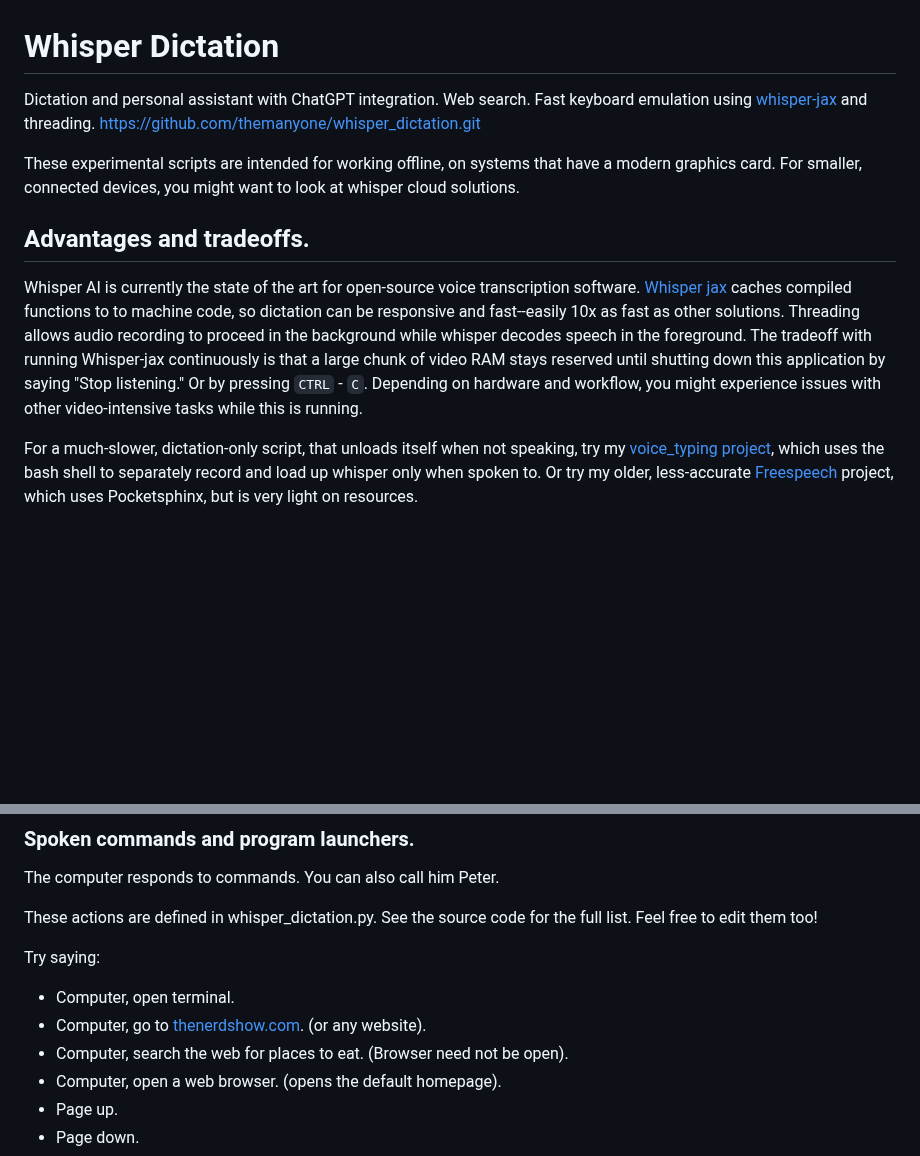
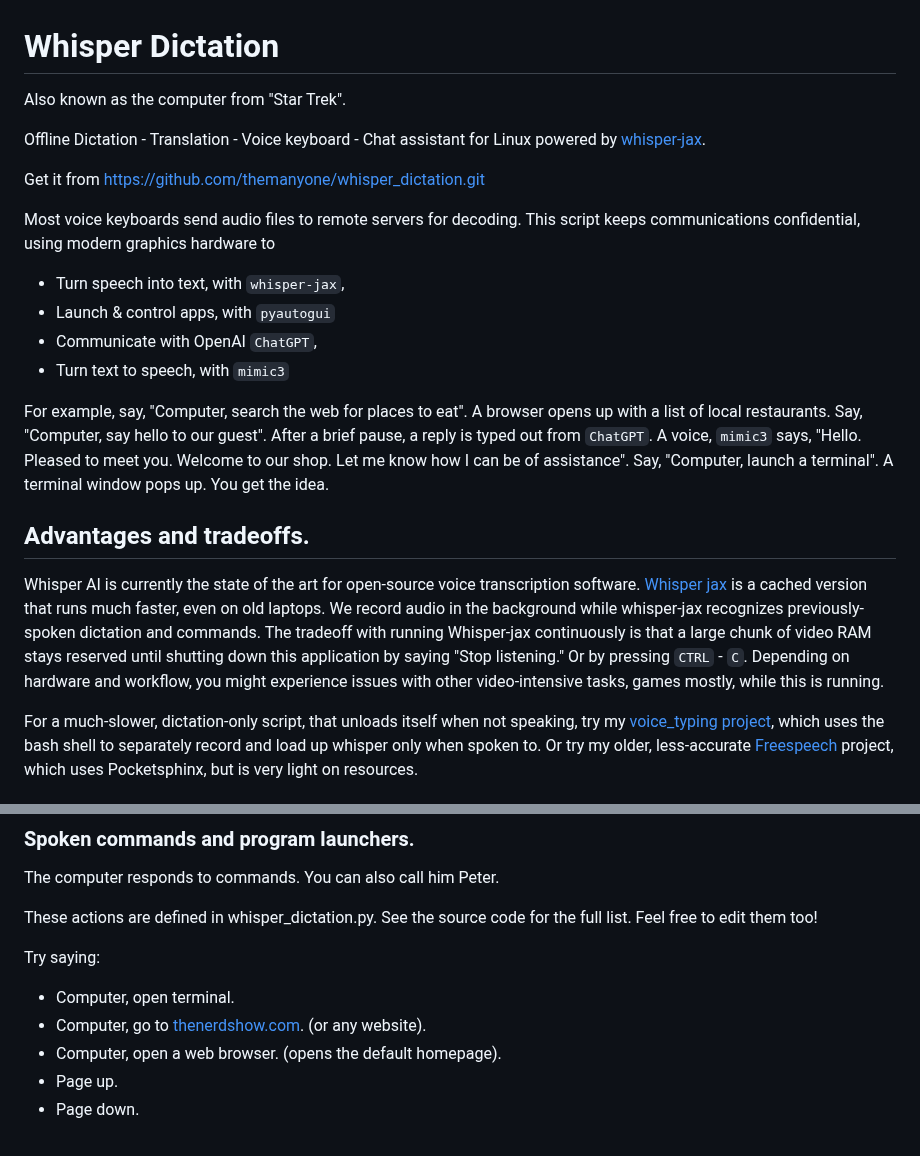
Before and after one commit to themanyone/whisper_dictation, a Markdown page: README.md, 2 parts joined by grey strips. Drawn GitHub-style; blank space fills up the shorter version.

```diff
--- a/README.md
+++ b/README.md
@@ -1,12 +1,23 @@
 # Whisper Dictation
 
-Dictation and personal assistant with ChatGPT integration. Web search. Fast keyboard emulation using [whisper-jax](https://github.com/sanchit-gandhi/whisper-jax) and threading. https://github.com/themanyone/whisper_dictation.git
+Also known as the computer from "Star Trek".
 
-These experimental scripts are intended for working offline, on systems that have a modern graphics card. For smaller, connected devices, you might want to look at whisper cloud solutions.
+Offline Dictation - Translation - Voice keyboard - Chat assistant for Linux powered by  [whisper-jax](https://github.com/sanchit-gandhi/whisper-jax).
+
+Get it from https://github.com/themanyone/whisper_dictation.git
+
+Most voice keyboards send audio files to remote servers for decoding. This script keeps communications confidential, using modern graphics hardware to
+
+- Turn speech into text, with `whisper-jax`,
+- Launch & control apps, with `pyautogui`
+- Communicate with OpenAI `ChatGPT`,
+- Turn text to speech, with `mimic3`
+
+For example, say, "Computer, search the web for places to eat". A browser opens up with a list of local restaurants. Say, "Computer, say hello to our guest". After a brief pause, a reply is typed out from `ChatGPT`. A voice, `mimic3` says, "Hello. Pleased to meet you. Welcome to our shop. Let me know how I can be of assistance". Say, "Computer, launch a terminal". A terminal window pops up. You get the idea.
 
 ## Advantages and tradeoffs.
 
-Whisper AI is currently the state of the art for open-source voice transcription software. [Whisper jax](https://github.com/sanchit-gandhi/whisper-jax) caches compiled functions to to machine code, so dictation can be responsive and fast--easily 10x as fast as other solutions. Threading allows audio recording to proceed in the background while whisper decodes speech in the foreground. The tradeoff with running Whisper-jax continuously is that a large chunk of video RAM stays reserved until shutting down this application by saying "Stop listening." Or by pressing `CTRL` - `C`. Depending on hardware and workflow, you might experience issues with other video-intensive tasks while this is running.
+Whisper AI is currently the state of the art for open-source voice transcription software. [Whisper jax](https://github.com/sanchit-gandhi/whisper-jax) is a cached version that runs much faster, even on old laptops. We record audio in the background while whisper-jax recognizes previously-spoken dictation and commands. The tradeoff with running Whisper-jax continuously is that a large chunk of video RAM stays reserved until shutting down this application by saying "Stop listening." Or by pressing `CTRL` - `C`. Depending on hardware and workflow, you might experience issues with other video-intensive tasks, games mostly, while this is running.
 
 For a much-slower, dictation-only script, that unloads itself when not speaking, try my [voice_typing project](https://github.com/themanyone/voice_typing), which uses the bash shell to separately record and load up whisper only when spoken to. Or try my older, less-accurate [Freespeech](https://github.com/themanyone/freespeech-vr/tree/python3) project, which uses Pocketsphinx, but is very light on resources.
 
@@ -67,7 +78,6 @@ These actions are defined in whisper_dictation.py. See the source code for the f
 Try saying:
 - Computer, open terminal.
 - Computer, go to [thenerdshow.com](https://thenerdshow.com/). (or any website).
-- Computer, search the web for places to eat. (Browser need not be open).
 - Computer, open a web browser. (opens the default homepage).
 - Page up.
 - Page down.
```
